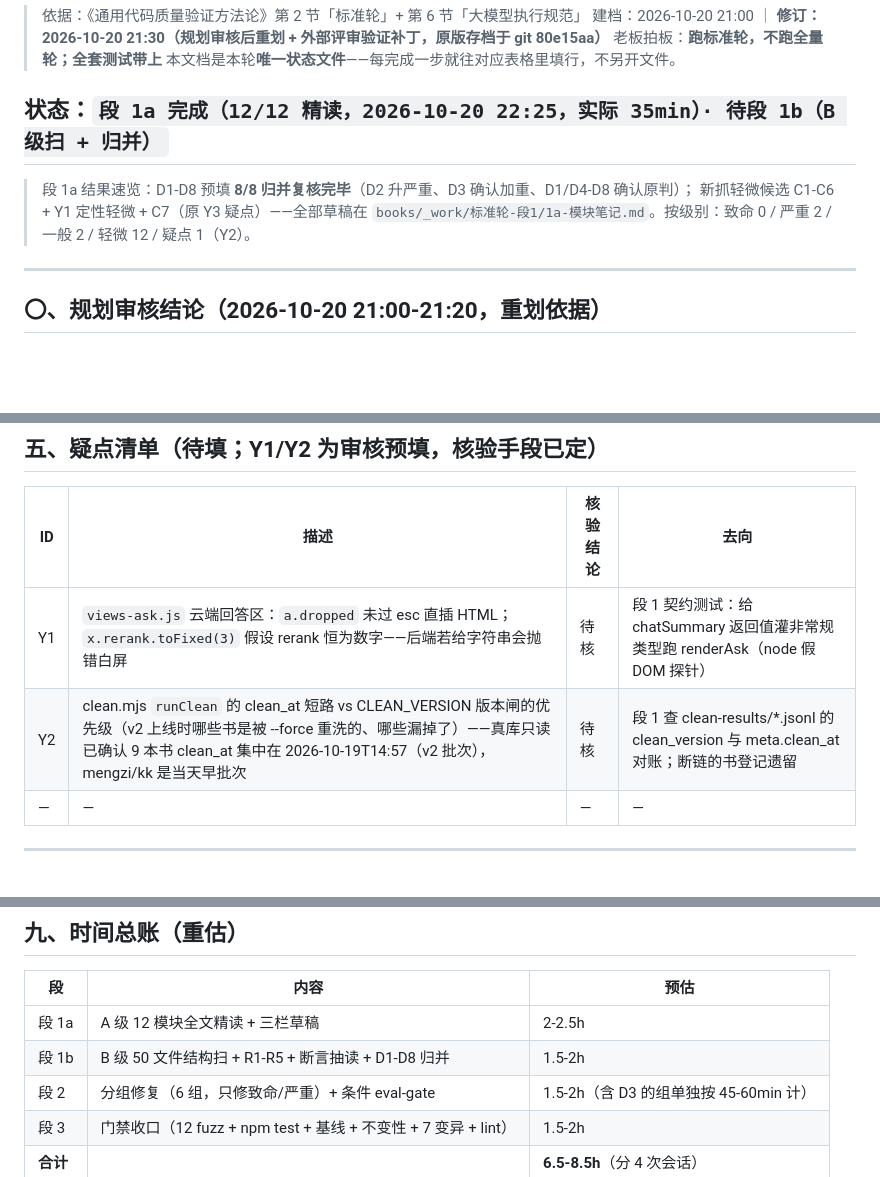
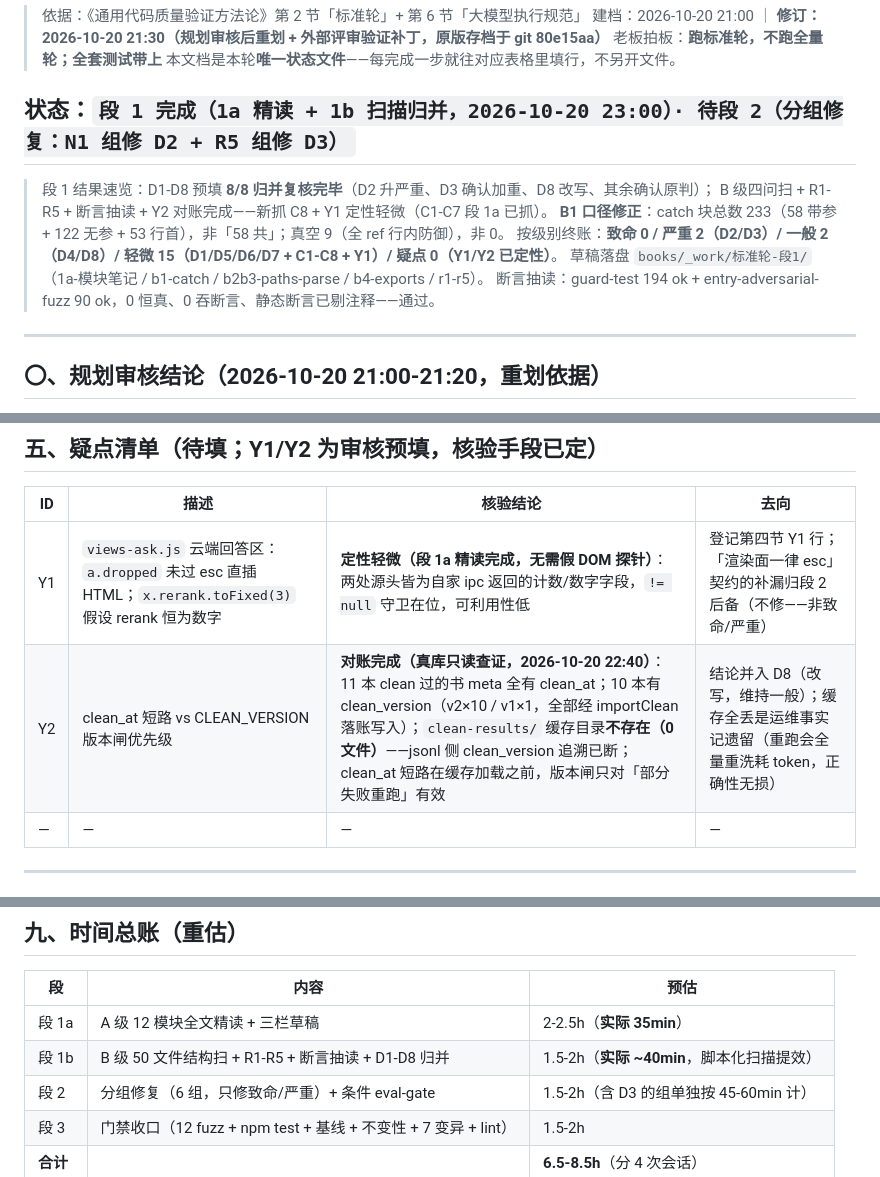
Before and after one commit to loongarch-pirun/book-skill-platform, a Markdown page: docs/标准轮-ledger-2026-10-20.md, 3 parts joined by grey strips. Drawn GitHub-style; blank space fills up the shorter version.

```diff
--- a/docs/标准轮-ledger-2026-10-20.md
+++ b/docs/标准轮-ledger-2026-10-20.md
@@ -5,11 +5,14 @@
 > 老板拍板：**跑标准轮，不跑全量轮；全套测试带上**
 > 本文档是本轮**唯一状态文件**——每完成一步就往对应表格里填行，不另开文件。
 
-## 状态：`段 1a 完成（12/12 精读，2026-10-20 22:25，实际 35min）· 待段 1b（B 级扫 + 归并）`
+## 状态：`段 1 完成（1a 精读 + 1b 扫描归并，2026-10-20 23:00）· 待段 2（分组修复：N1 组修 D2 + R5 组修 D3）`
 
-> 段 1a 结果速览：D1-D8 预填 **8/8 归并复核完毕**（D2 升严重、D3 确认加重、D1/D4-D8 确认原判）；
-> 新抓轻微候选 C1-C6 + Y1 定性轻微 + C7（原 Y3 疑点）——全部草稿在
-> `books/_work/标准轮-段1/1a-模块笔记.md`。按级别：致命 0 / 严重 2 / 一般 2 / 轻微 12 / 疑点 1（Y2）。
+> 段 1 结果速览：D1-D8 预填 **8/8 归并复核完毕**（D2 升严重、D3 确认加重、D8 改写、其余确认原判）；
+> B 级四问扫 + R1-R5 + 断言抽读 + Y2 对账完成——新抓 C8 + Y1 定性轻微（C1-C7 段 1a 已抓）。
+> **B1 口径修正**：catch 块总数 233（58 带参 + 122 无参 + 53 行首），非「58 共」；真空 9（全 ref 行内防御），非 0。
+> 按级别终账：**致命 0 / 严重 2（D2/D3）/ 一般 2（D4/D8）/ 轻微 15（D1/D5/D6/D7 + C1-C8 + Y1）/ 疑点 0（Y1/Y2 已定性）**。
+> 草稿落盘 `books/_work/标准轮-段1/`（1a-模块笔记 / b1-catch / b2b3-paths-parse / b4-exports / r1-r5）。
+> 断言抽读：guard-test 194 ok + entry-adversarial-fuzz 90 ok，0 恒真、0 吞断言、静态断言已剔注释——通过。
 
 ---
 
@@ -233,8 +244,8 @@ inline 两件套、clean.mjs、search.mjs、CLI 导入链路段 1 一个都没
 
 | ID | 描述 | 核验结论 | 去向 |
 |---|---|---|---|
-| Y1 | `views-ask.js` 云端回答区：`a.dropped` 未过 esc 直插 HTML；`x.rerank.toFixed(3)` 假设 rerank 恒为数字——后端若给字符串会抛错白屏 | 待核 | 段 1 契约测试：给 chatSummary 返回值灌非常规类型跑 renderAsk（node 假 DOM 探针） |
-| Y2 | clean.mjs `runClean` 的 clean_at 短路 vs CLEAN_VERSION 版本闸的优先级（v2 上线时哪些书是被 --force 重洗的、哪些漏掉了）——真库只读已确认 9 本书 clean_at 集中在 2026-10-19T14:57（v2 批次），mengzi/kk 是当天早批次 | 待核 | 段 1 查 clean-results/*.jsonl 的 clean_version 与 meta.clean_at 对账；断链的书登记遗留 |
+| Y1 | `views-ask.js` 云端回答区：`a.dropped` 未过 esc 直插 HTML；`x.rerank.toFixed(3)` 假设 rerank 恒为数字 | **定性轻微（段 1a 精读完成，无需假 DOM 探针）**：两处源头皆为自家 ipc 返回的计数/数字字段，`!= null` 守卫在位，可利用性低 | 登记第四节 Y1 行；「渲染面一律 esc」契约的补漏归段 2 后备（不修——非致命/严重） |
+| Y2 | clean_at 短路 vs CLEAN_VERSION 版本闸优先级 | **对账完成（真库只读查证，2026-10-20 22:40）**：11 本 clean 过的书 meta 全有 clean_at；10 本有 clean_version（v2×10 / v1×1，全部经 importClean 落账写入）；`clean-results/` 缓存目录**不存在（0 文件）**——jsonl 侧 clean_version 追溯已断；clean_at 短路在缓存加载之前，版本闸只对「部分失败重跑」有效 | 结论并入 D8（改写，维持一般）；缓存全丢是运维事实记遗留（重跑会全量重洗耗 token，正确性无损） |
 | — | — | — | — |
 
 ---
@@ -285,8 +296,8 @@ inline 两件套、clean.mjs、search.mjs、CLI 导入链路段 1 一个都没
 
 | 段 | 内容 | 预估 |
 |---|---|---|
-| 段 1a | A 级 12 模块全文精读 + 三栏草稿 | 2-2.5h |
-| 段 1b | B 级 50 文件结构扫 + R1-R5 + 断言抽读 + D1-D8 归并 | 1.5-2h |
+| 段 1a | A 级 12 模块全文精读 + 三栏草稿 | 2-2.5h（**实际 35min**） |
+| 段 1b | B 级 50 文件结构扫 + R1-R5 + 断言抽读 + D1-D8 归并 | 1.5-2h（**实际 ~40min**，脚本化扫描提效） |
 | 段 2 | 分组修复（6 组，只修致命/严重）+ 条件 eval-gate | 1.5-2h（含 D3 的组单独按 45-60min 计） |
 | 段 3 | 门禁收口（12 fuzz + npm test + 基线 + 不变性 + 7 变异 + lint） | 1.5-2h |
 | **合计** | | **6.5-8.5h**（分 4 次会话） |
```
Also changed, not shown: other parts of docs/标准轮-ledger-2026-10-20.md (+11 -3 lines).
